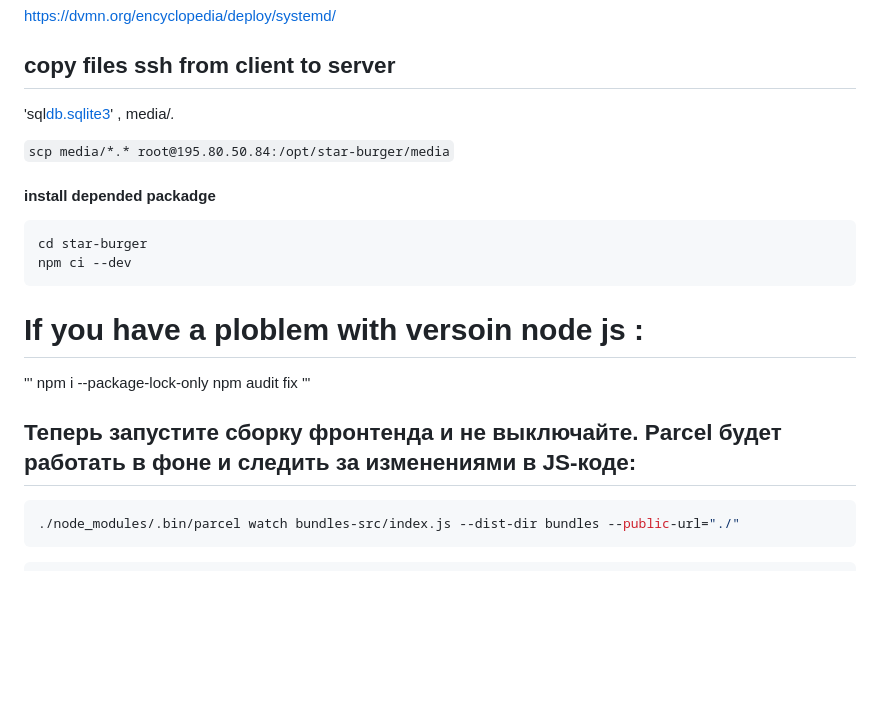
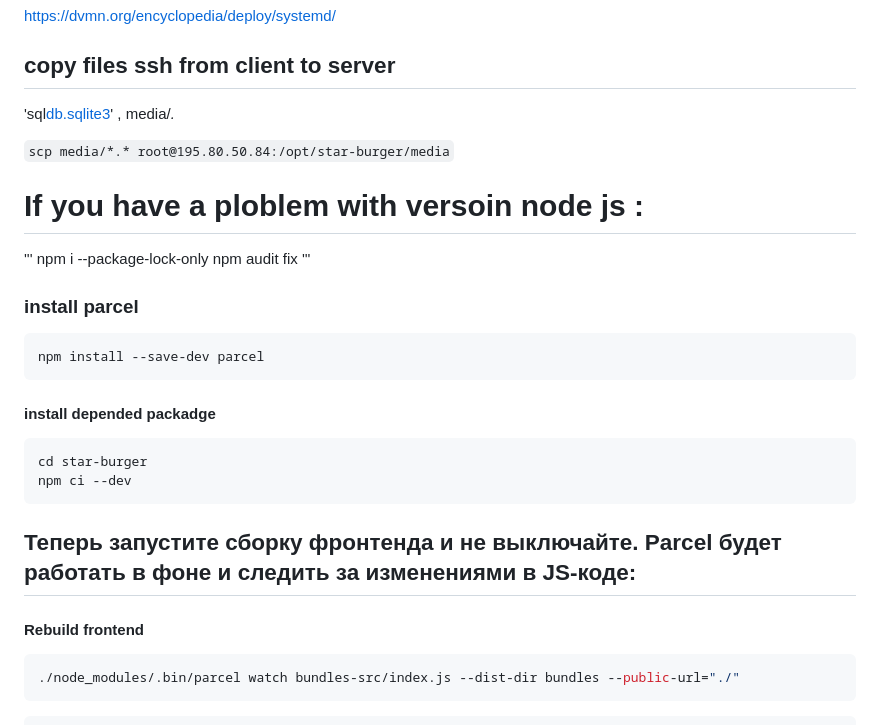
Before and after one commit to Michael-Zapivahin/star-burger, a Markdown page: deploy.md, the part around the change printed below. Rendered like a GitHub page; blank space fills up the shorter version.

````diff
--- a/deploy.md
+++ b/deploy.md
@@ -9,12 +9,6 @@ https://dvmn.org/encyclopedia/deploy/systemd/
 scp media/*.* root@195.80.50.84:/opt/star-burger/media
 ``
 
-#### install depended packadge
-```
-cd star-burger
-npm ci --dev
-```
-
 # If you have a ploblem with versoin node js :
 
 '''
@@ -22,8 +16,19 @@ npm i --package-lock-only
 npm audit fix
 '''
 
+### install parcel
+```commandline
+npm install --save-dev parcel
+```
+#### install depended packadge
+```
+cd star-burger
+npm ci --dev
+```
+
 ## Теперь запустите сборку фронтенда и не выключайте. Parcel будет работать в фоне и следить за изменениями в JS-коде:
 
+#### Rebuild frontend
 ```sh
 ./node_modules/.bin/parcel watch bundles-src/index.js --dist-dir bundles --public-url="./"
 ```
````
Also changed, not shown: other parts of deploy.md (+66 -0 lines).
